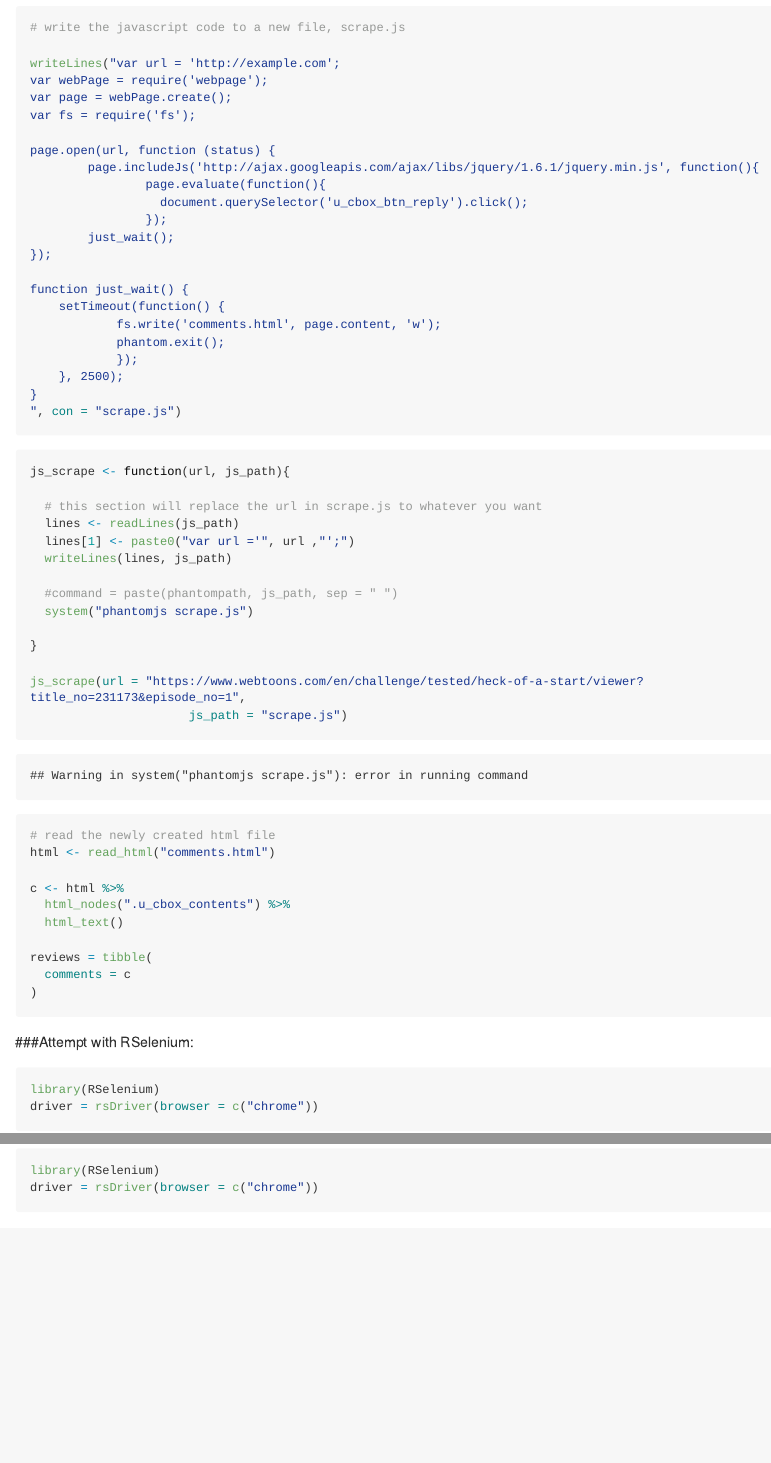
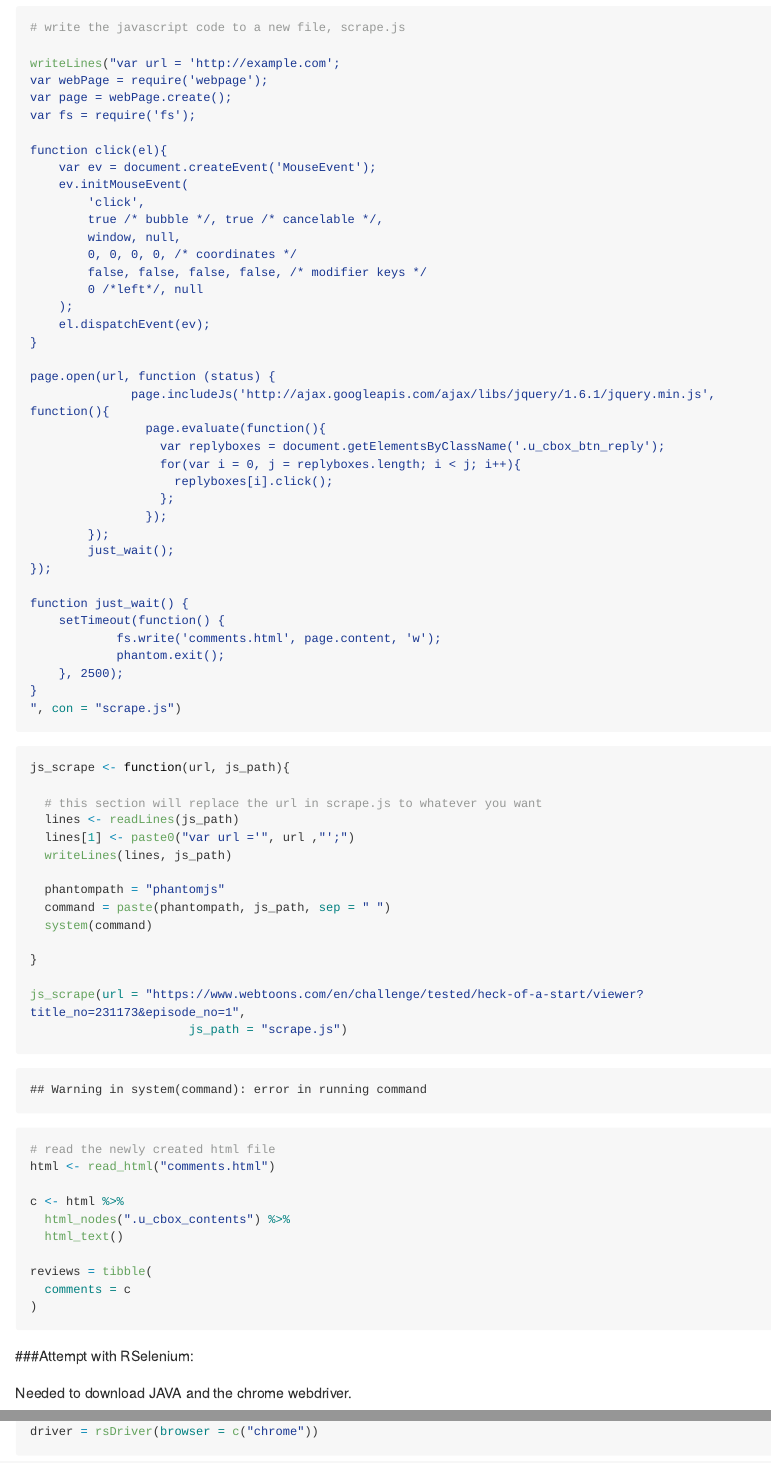
Before and after one commit to bryce-wong/webtoon_comments, an R Markdown document (Webtoon Comments.Rmd): the page in a window 1100 px wide, from 390 px down, and a second part further down, joined at a grey line. Rendered offline with R 4.5, knitr and Pandoc, with nearby package versions; some code elsewhere in the file could not run offline; long lines of code are wrapped.

Commit message:
Trying to click on things!!! not working???

````diff
--- a/Webtoon Comments.Rmd
+++ b/Webtoon Comments.Rmd
@@ -33,11 +33,28 @@ var webPage = require('webpage');
 var page = webPage.create();
 var fs = require('fs');
 
+function click(el){
+    var ev = document.createEvent('MouseEvent');
+    ev.initMouseEvent(
+        'click',
+        true /* bubble */, true /* cancelable */,
+        window, null,
+        0, 0, 0, 0, /* coordinates */
+        false, false, false, false, /* modifier keys */
+        0 /*left*/, null
+    );
+    el.dispatchEvent(ev);
+}
+
 page.open(url, function (status) {
-        page.includeJs('http://ajax.googleapis.com/ajax/libs/jquery/1.6.1/jquery.min.js', function(){
+              page.includeJs('http://ajax.googleapis.com/ajax/libs/jquery/1.6.1/jquery.min.js', function(){
                 page.evaluate(function(){
-                  document.querySelector('u_cbox_btn_reply').click();
+                  var replyboxes = document.getElementsByClassName('.u_cbox_btn_reply');
+                  for(var i = 0, j = replyboxes.length; i < j; i++){
+                    replyboxes[i].click();
+                  };
                 });
+        });
         just_wait();
 });
 
@@ -59,8 +75,9 @@ js_scrape <- function(url, js_path){
   lines[1] <- paste0("var url ='", url ,"';")
   writeLines(lines, js_path)
 
-  #command = paste(phantompath, js_path, sep = " ")
-  system("phantomjs scrape.js")
+  phantompath = "phantomjs"
+  command = paste(phantompath, js_path, sep = " ")
+  system(command)
 
 }
 
@@ -83,6 +100,8 @@ reviews = tibble(
 
 ###Attempt with RSelenium:
 
+Needed to download JAVA and the chrome webdriver.
+
 ```{r starting server}
 library(RSelenium)
 driver = rsDriver(browser = c("chrome"))
````
Also changed, not shown: comments.html, Webtoon Comments.Rmd (1 more changed lines), 1 other file.
